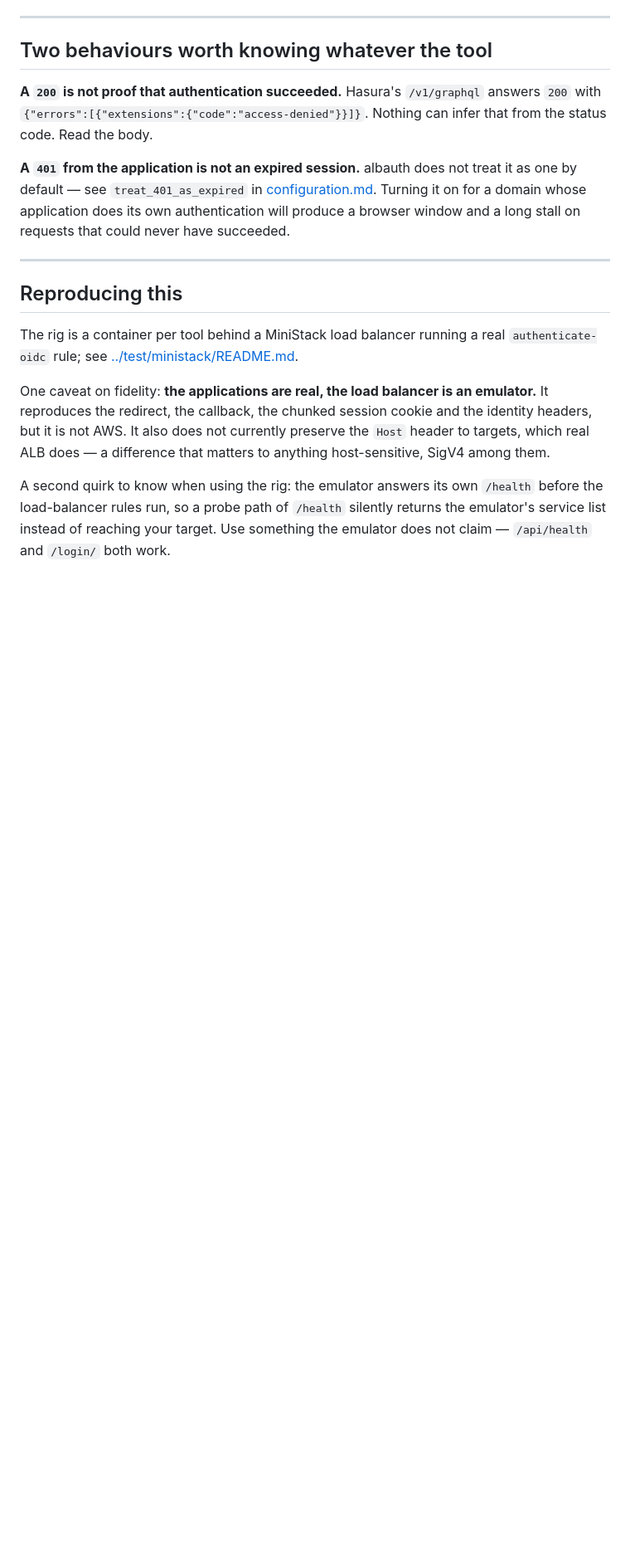
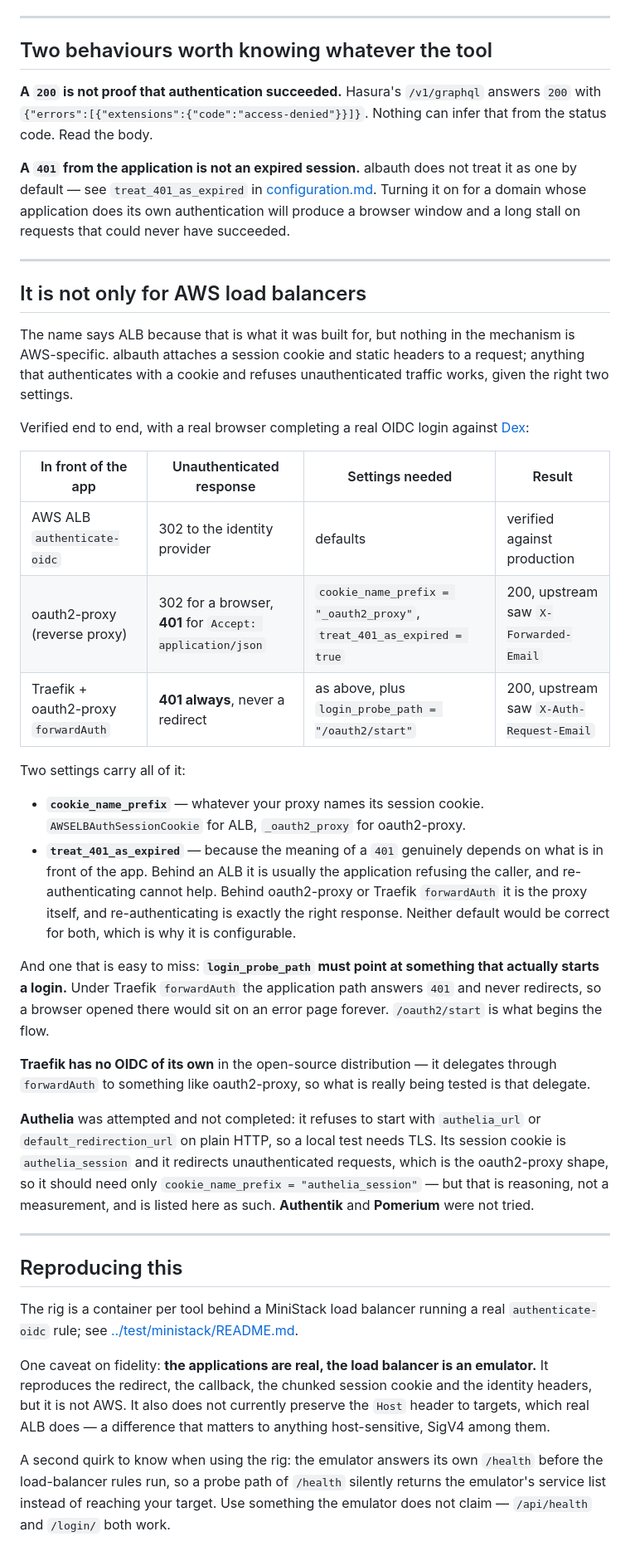
Before and after one commit to dhanesh/albauth, a Markdown page: docs/compatibility.md, the part around the change. Shown at 83% size. Rendered like a GitHub page; blank space fills up the shorter version.

Commit message:
docs: albauth is not only for AWS load balancers
The name says ALB because that is what it was built for, but the mechanism is
not AWS-specific, and that was worth establishing rather than assuming.

Verified end to end with a real browser completing a real OIDC login against
Dex: oauth2-proxy as a reverse proxy, and Traefik delegating to oauth2-proxy
through forwardAuth. Both reached the upstream, which saw the caller's identity
in X-Forwarded-Email and X-Auth-Request-Email respectively, exactly as a target
behind an ALB sees X-Amzn-Oidc-Identity.

Two existing settings carry it. cookie_name_prefix names whatever the proxy
calls its session cookie. treat_401_as_expired matters more than expected: the
meaning of a 401 genuinely depends on what is in front of the application.
Behind an ALB it is usually the application refusing the caller and
re-authenticating cannot help; behind oauth2-proxy or Traefik forwardAuth it is
the proxy and re-authenticating is exactly right. Neither default is correct for
both, which is the argument for it being configurable at all.

One trap is documented because it cost time to find: under forwardAuth the
application path answers 401 and never redirects, so login_probe_path must
point at /oauth2/start or a browser opened there would sit on an error page
until the timeout.

Authelia is recorded as attempted and not completed — it refuses to start with
its URLs on plain HTTP, so a local test needs TLS. What it would likely need is
stated as reasoning rather than dressed up as a result. Authentik and Pomerium
were not tried.

```diff
--- a/docs/compatibility.md
+++ b/docs/compatibility.md
@@ -178,6 +178,52 @@ long stall on requests that could never have succeeded.
 
 ---
 
+## It is not only for AWS load balancers
+
+The name says ALB because that is what it was built for, but nothing in the
+mechanism is AWS-specific. albauth attaches a session cookie and static headers
+to a request; anything that authenticates with a cookie and refuses
+unauthenticated traffic works, given the right two settings.
+
+Verified end to end, with a real browser completing a real OIDC login against
+[Dex](https://dexidp.io):
+
+| In front of the app | Unauthenticated response | Settings needed | Result |
+|---|---|---|---|
+| AWS ALB `authenticate-oidc` | 302 to the identity provider | defaults | verified against production |
+| oauth2-proxy (reverse proxy) | 302 for a browser, **401** for `Accept: application/json` | `cookie_name_prefix = "_oauth2_proxy"`, `treat_401_as_expired = true` | 200, upstream saw `X-Forwarded-Email` |
+| Traefik + oauth2-proxy `forwardAuth` | **401 always**, never a redirect | as above, plus `login_probe_path = "/oauth2/start"` | 200, upstream saw `X-Auth-Request-Email` |
+
+Two settings carry all of it:
+
+- **`cookie_name_prefix`** — whatever your proxy names its session cookie.
+  `AWSELBAuthSessionCookie` for ALB, `_oauth2_proxy` for oauth2-proxy.
+- **`treat_401_as_expired`** — because the meaning of a `401` genuinely depends
+  on what is in front of the app. Behind an ALB it is usually the application
+  refusing the caller, and re-authenticating cannot help. Behind oauth2-proxy or
+  Traefik `forwardAuth` it is the proxy itself, and re-authenticating is exactly
+  the right response. Neither default would be correct for both, which is why it
+  is configurable.
+
+And one that is easy to miss: **`login_probe_path` must point at something that
+actually starts a login.** Under Traefik `forwardAuth` the application path
+answers `401` and never redirects, so a browser opened there would sit on an
+error page forever. `/oauth2/start` is what begins the flow.
+
+**Traefik has no OIDC of its own** in the open-source distribution — it
+delegates through `forwardAuth` to something like oauth2-proxy, so what is
+really being tested is that delegate.
+
+**Authelia** was attempted and not completed: it refuses to start with
+`authelia_url` or `default_redirection_url` on plain HTTP, so a local test needs
+TLS. Its session cookie is `authelia_session` and it redirects unauthenticated
+requests, which is the oauth2-proxy shape, so it should need only
+`cookie_name_prefix = "authelia_session"` — but that is reasoning, not a
+measurement, and is listed here as such. **Authentik** and **Pomerium** were not
+tried.
+
+---
+
 ## Reproducing this
 
 The rig is a container per tool behind a MiniStack load balancer running a real
```
